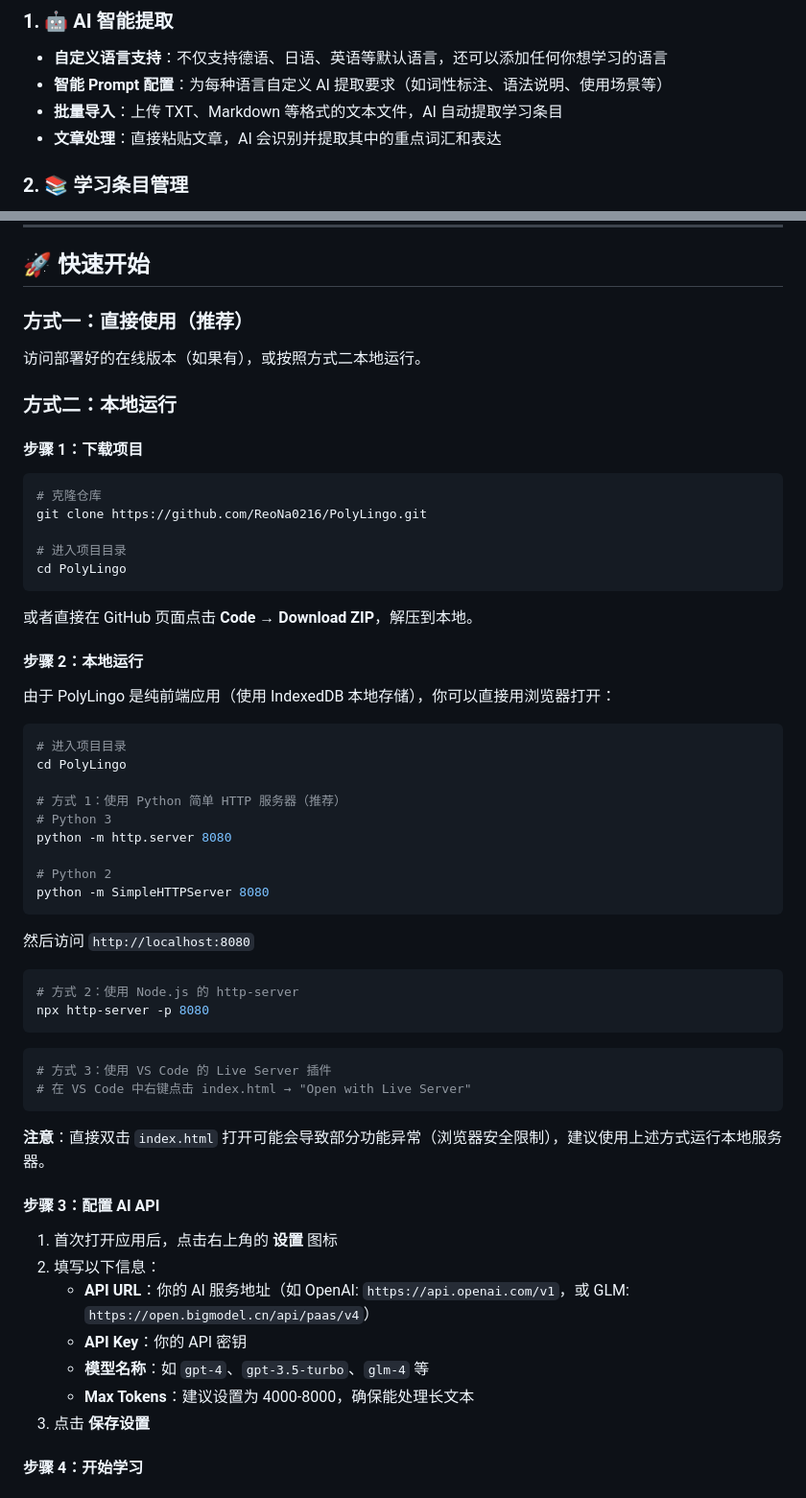
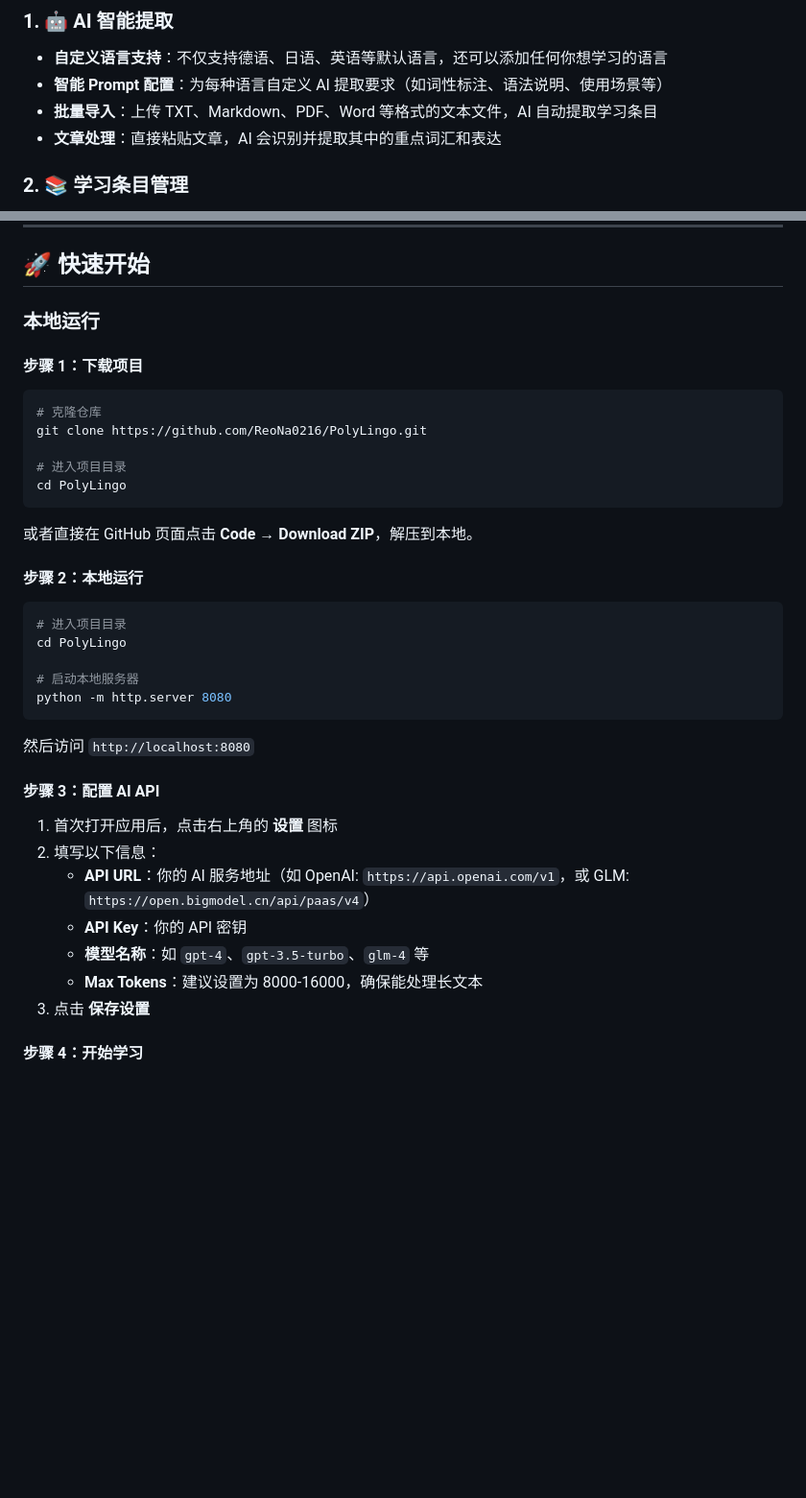
Before and after one commit to ReoNa0216/PolyLingo, a Markdown page: README.md, 2 parts joined by grey strips. Shown at 96% size. Drawn GitHub-style; blank space fills up the shorter version.

Commit message:
docs: update README files - simplify quick start, update token limit, remove Q&A, add Vercel note

````diff
--- a/README.md
+++ b/README.md
@@ -23,7 +23,7 @@
 ### 1. 🤖 AI 智能提取
 - **自定义语言支持**：不仅支持德语、日语、英语等默认语言，还可以添加任何你想学习的语言
 - **智能 Prompt 配置**：为每种语言自定义 AI 提取要求（如词性标注、语法说明、使用场景等）
-- **批量导入**：上传 TXT、Markdown 等格式的文本文件，AI 自动提取学习条目
+- **批量导入**：上传 TXT、Markdown、PDF、Word 等格式的文本文件，AI 自动提取学习条目
 - **文章处理**：直接粘贴文章，AI 会识别并提取其中的重点词汇和表达
 
 ### 2. 📚 学习条目管理
@@ -86,11 +86,7 @@
 
 ## 🚀 快速开始
 
-### 方式一：直接使用（推荐）
-
-访问部署好的在线版本（如果有），或按照方式二本地运行。
-
-### 方式二：本地运行
+### 本地运行
 
 #### 步骤 1：下载项目
 
@@ -106,33 +102,15 @@ cd PolyLingo
 
 #### 步骤 2：本地运行
 
-由于 PolyLingo 是纯前端应用（使用 IndexedDB 本地存储），你可以直接用浏览器打开：
-
 ```bash
 # 进入项目目录
 cd PolyLingo
 
-# 方式 1：使用 Python 简单 HTTP 服务器（推荐）
-# Python 3
+# 启动本地服务器
 python -m http.server 8080
-
-# Python 2
-python -m SimpleHTTPServer 8080
 ```
 
 然后访问 `http://localhost:8080`
-
-```bash
-# 方式 2：使用 Node.js 的 http-server
-npx http-server -p 8080
-```
-
-```bash
-# 方式 3：使用 VS Code 的 Live Server 插件
-# 在 VS Code 中右键点击 index.html → "Open with Live Server"
-```
-
-**注意**：直接双击 `index.html` 打开可能会导致部分功能异常（浏览器安全限制），建议使用上述方式运行本地服务器。
 
 #### 步骤 3：配置 AI API
 
@@ -141,7 +119,7 @@ npx http-server -p 8080
    - **API URL**：你的 AI 服务地址（如 OpenAI: `https://api.openai.com/v1`，或 GLM: `https://open.bigmodel.cn/api/paas/v4`）
    - **API Key**：你的 API 密钥
    - **模型名称**：如 `gpt-4`、`gpt-3.5-turbo`、`glm-4` 等
-   - **Max Tokens**：建议设置为 4000-8000，确保能处理长文本
+   - **Max Tokens**：建议设置为 8000-16000，确保能处理长文本
 3. 点击 **保存设置**
 
 #### 步骤 4：开始学习
````
Also changed, not shown: other parts of README.md (+0 -3 lines), README_EN.md (+0 -3 lines).
